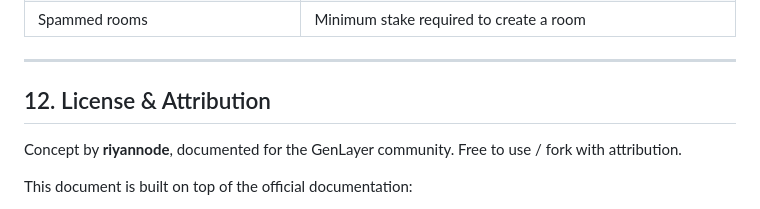
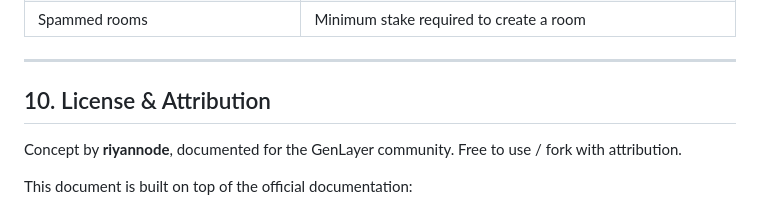
Before and after one commit to riyannode/world-oracle-hunt, a Markdown page: README.md, the part around the change. Rendered like a GitHub page.

```diff
--- a/README.md
+++ b/README.md
@@ -237,7 +237,7 @@ Intelligent Contract: WorldOracleHuntFactory
 
 ---
 
-## 12. License & Attribution
+## 10. License & Attribution
 
 Concept by **riyannode**, documented for the GenLayer community. Free to use / fork with attribution.
 
```
